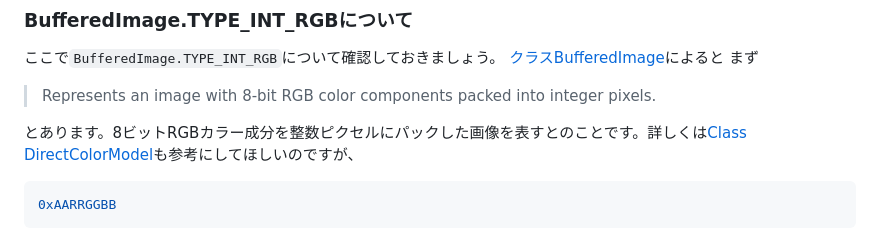
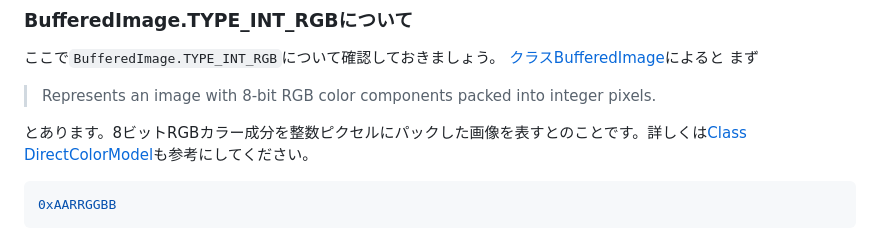
Before and after one commit to inuverse44/portfolio, a Markdown page: posts/2025-11-16-kotlin.md, the part around the change. GitHub-like rendering.

Commit message:
hotfix: kotlin-article

````diff
--- a/posts/2025-11-16-kotlin.md
+++ b/posts/2025-11-16-kotlin.md
@@ -66,7 +66,7 @@ class ImageWriter {
 まず
 > Represents an image with 8-bit RGB color components packed into integer pixels.
 
-とあります。8ビットRGBカラー成分を整数ピクセルにパックした画像を表すとのことです。詳しくは[Class DirectColorModel](https://docs.oracle.com/javase/8/docs/api/java/awt/image/DirectColorModel.html)も参考にしてほしいのですが、
+とあります。8ビットRGBカラー成分を整数ピクセルにパックした画像を表すとのことです。詳しくは[Class DirectColorModel](https://docs.oracle.com/javase/8/docs/api/java/awt/image/DirectColorModel.html)も参考にしてください。
 
 
 ```bash
````
